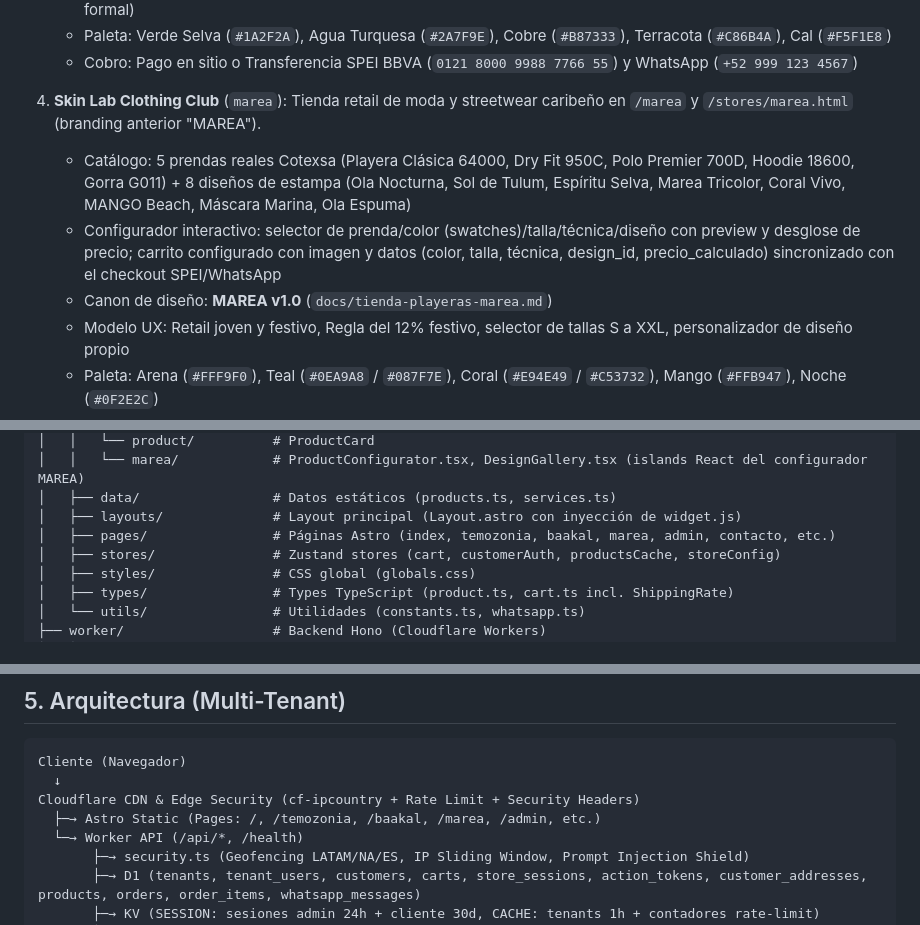
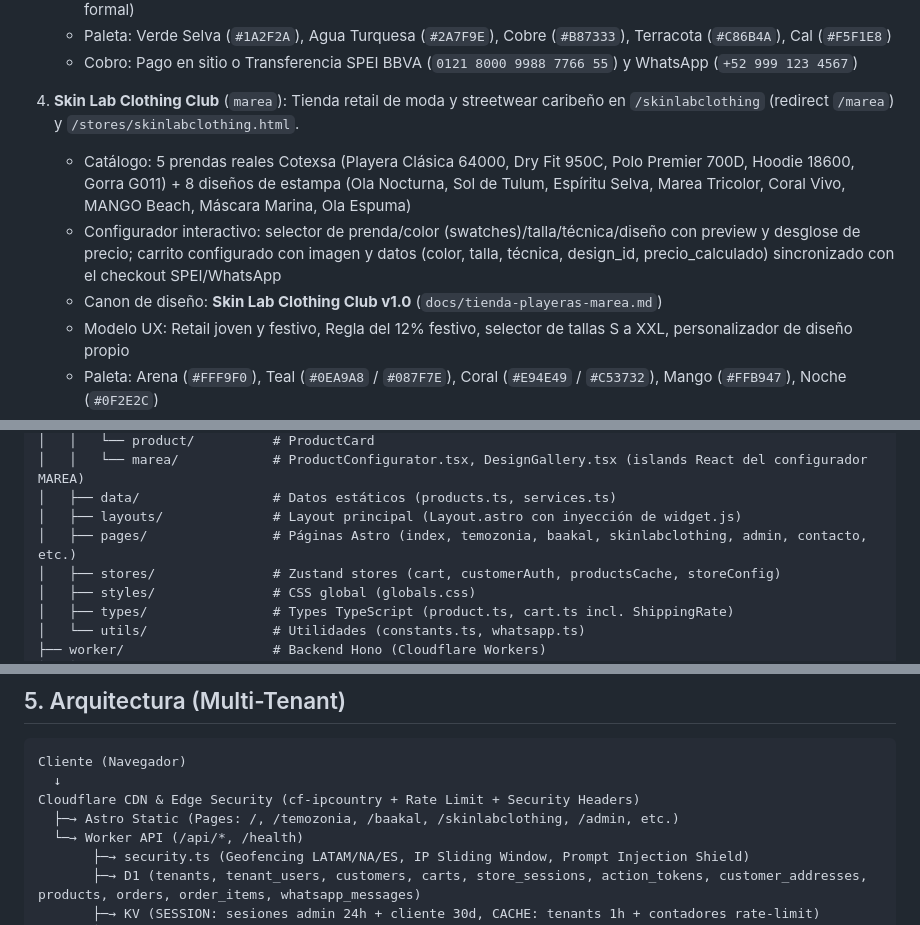
Before and after one commit to substrateholdingsai/ark-commerce, a Markdown page: docs/map.md, 3 parts joined by grey strips. GitHub-like rendering.

Commit message:
docs(map): reflect Skin Lab Clothing Club route and branding

```diff
--- a/docs/map.md
+++ b/docs/map.md
@@ -32,10 +32,10 @@
    - Paleta: Verde Selva (`#1A2F2A`), Agua Turquesa (`#2A7F9E`), Cobre (`#B87333`), Terracota (`#C86B4A`), Cal (`#F5F1E8`)
    - Cobro: Pago en sitio o Transferencia SPEI BBVA (`0121 8000 9988 7766 55`) y WhatsApp (`+52 999 123 4567`)
 
-4. **Skin Lab Clothing Club** (`marea`): Tienda retail de moda y streetwear caribeño en `/marea` y `/stores/marea.html` (branding anterior "MAREA").
+4. **Skin Lab Clothing Club** (`marea`): Tienda retail de moda y streetwear caribeño en `/skinlabclothing` (redirect `/marea`) y `/stores/skinlabclothing.html`.
    - Catálogo: 5 prendas reales Cotexsa (Playera Clásica 64000, Dry Fit 950C, Polo Premier 700D, Hoodie 18600, Gorra G011) + 8 diseños de estampa (Ola Nocturna, Sol de Tulum, Espíritu Selva, Marea Tricolor, Coral Vivo, MANGO Beach, Máscara Marina, Ola Espuma)
    - Configurador interactivo: selector de prenda/color (swatches)/talla/técnica/diseño con preview y desglose de precio; carrito configurado con imagen y datos (color, talla, técnica, design_id, precio_calculado) sincronizado con el checkout SPEI/WhatsApp
-   - Canon de diseño: **MAREA v1.0** (`docs/tienda-playeras-marea.md`)
+   - Canon de diseño: **Skin Lab Clothing Club v1.0** (`docs/tienda-playeras-marea.md`)
    - Modelo UX: Retail joven y festivo, Regla del 12% festivo, selector de tallas S a XXL, personalizador de diseño propio
    - Paleta: Arena (`#FFF9F0`), Teal (`#0EA9A8` / `#087F7E`), Coral (`#E94E49` / `#C53732`), Mango (`#FFB947`), Noche (`#0F2E2C`)
    - Cobro: Transferencia SPEI BBVA (`0121 8000 1234 5678 90`), Ticket WhatsApp en 1 clic, Cotización C.P. Envia.com y pago contra entrega local en Riviera Maya / Mérida
@@ -87,7 +87,7 @@ temozonia/
 │   │   └── marea/            # ProductConfigurator.tsx, DesignGallery.tsx (islands React del configurador MAREA)
 │   ├── data/                 # Datos estáticos (products.ts, services.ts)
 │   ├── layouts/              # Layout principal (Layout.astro con inyección de widget.js)
-│   ├── pages/                # Páginas Astro (index, temozonia, baakal, marea, admin, contacto, etc.)
+│   ├── pages/                # Páginas Astro (index, temozonia, baakal, skinlabclothing, admin, contacto, etc.)
 │   ├── stores/               # Zustand stores (cart, customerAuth, productsCache, storeConfig)
 │   ├── styles/               # CSS global (globals.css)
 │   ├── types/                # Types TypeScript (product.ts, cart.ts incl. ShippingRate)
@@ -112,7 +112,7 @@ temozonia/
 Cliente (Navegador)
   ↓
 Cloudflare CDN & Edge Security (cf-ipcountry + Rate Limit + Security Headers)
-  ├─→ Astro Static (Pages: /, /temozonia, /baakal, /marea, /admin, etc.)
+  ├─→ Astro Static (Pages: /, /temozonia, /baakal, /skinlabclothing, /admin, etc.)
   └─→ Worker API (/api/*, /health)
        ├─→ security.ts (Geofencing LATAM/NA/ES, IP Sliding Window, Prompt Injection Shield)
        ├─→ D1 (tenants, tenant_users, customers, carts, store_sessions, action_tokens, customer_addresses, products, orders, order_items, whatsapp_messages)
```
Also changed, not shown: other parts of docs/map.md (+1 -1 lines).
